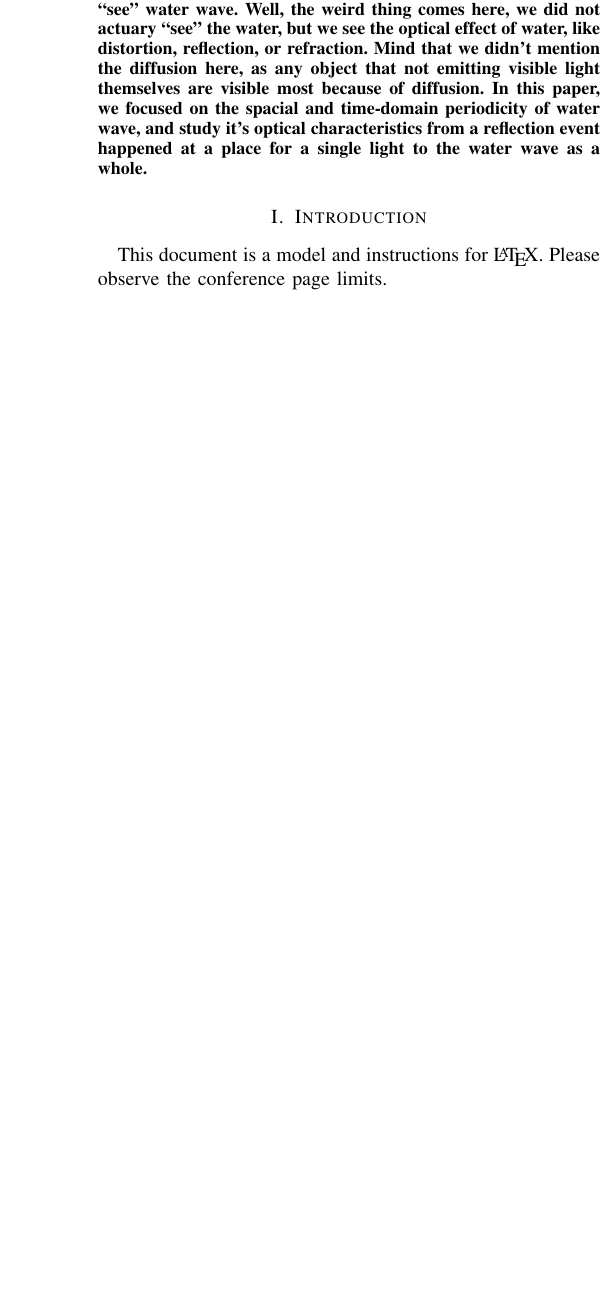
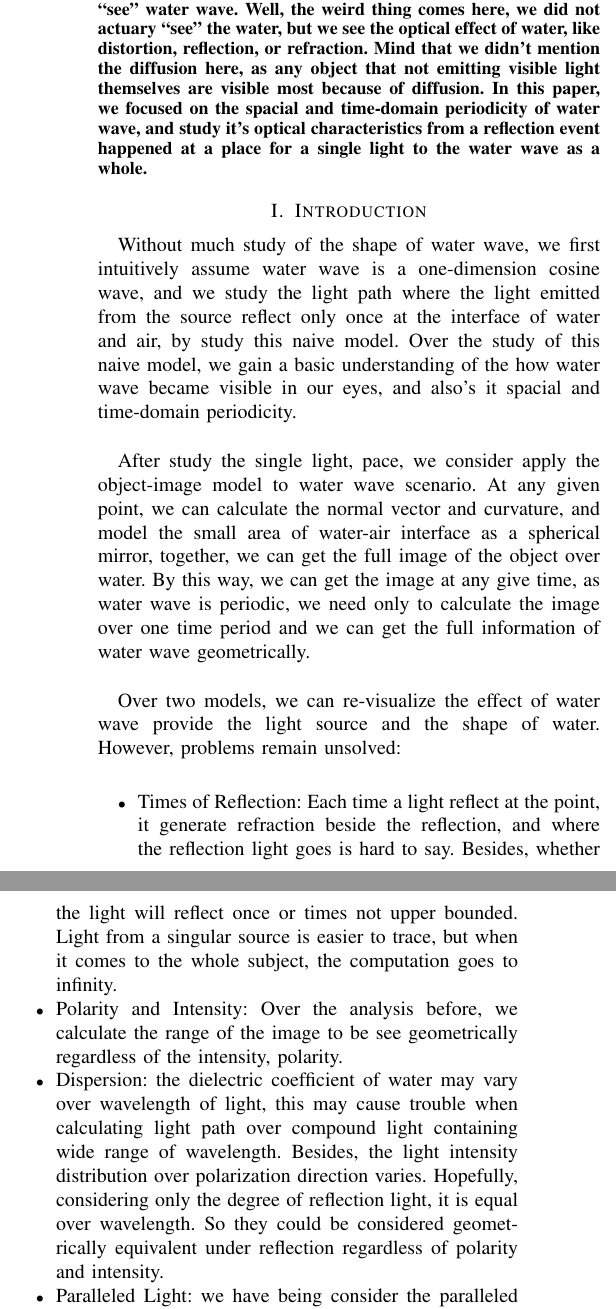
Before and after one commit to Meditator118/MathModel_WaterWave, a LaTeX paper (Project_WaterWave/Paper/MDOCW.tex): part of one column of page 1 of 3 before the commit and two parts of the columns of page 1 of 4 after it, the two joined at a grey line, cut so that both start at the same text, the shorter picture padded with empty space. Compiled offline with pdfLaTeX; a missing font is replaced by an installed copy or a similar font; a LaTeX package or settings file that is missing is left out.

Commit message:
upload paper at 18:05

```diff
--- a/Project_WaterWave/Paper/MDOCW.tex
+++ b/Project_WaterWave/Paper/MDOCW.tex
@@ -41,5 +41,30 @@ Omnipresent water has been well studied for its physical, chemistry and biologic
 
 
 \section{Introduction}
-This document is a model and instructions for \LaTeX.
-Please observe the conference page limits.
+Without much study of the shape of water wave, we first intuitively assume water wave is a one-dimension cosine wave, and we study the light path where the light emitted from the source reflect only once at the interface of water and air, by study this naive model. Over the study of this naive model, we gain a basic understanding of the how water wave became visible in our eyes, and also’s it spacial and time-domain periodicity.\\
+
+After study the single light, pace, we consider apply the object-image model to water wave scenario. At any given point, we can calculate the normal vector and curvature, and model the small area of water-air interface as a spherical mirror, together, we can get the full image of the object over water. By this way, we can get the image at any give time, as water wave is periodic, we need only to calculate the image over one time period and we can get the full information of water wave geometrically.\\
+
+Over two models, we can re-visualize the effect of water wave provide the light source and the shape of water. However, problems remain unsolved:\\
+\begin{itemize}
+\item Times of Reflection: Each time a light reflect at the point, it generate refraction beside the reflection, and where the reflection light goes is hard to say. Besides, whether the light will reflect once or times not upper bounded. Light from a singular source is easier to trace, but when it comes to the whole subject, the computation goes to infinity.
+\item Polarity and Intensity: Over the analysis before, we calculate the range of the image to be see geometrically regardless of the intensity, polarity.
+\item Dispersion: the dielectric coefficient of water may vary over wavelength of light, this may cause trouble when calculating light path over compound light containing wide range of wavelength. Besides, the light intensity distribution over polarization direction varies. Hopefully, considering only the degree of reflection light, it is  equal over wavelength. So they could be considered geometrically equivalent under reflection regardless of  polarity and intensity.
+\item Paralleled Light: we have being consider the paralleled light source over the model, which models well for Celestial objects such as sun and moon. However, it’s too special, and we need to apply it to more generalized scenerios.
+\end{itemize}
+
+\section{Naive Model}
+
+\subsection{Considering a Light Path From Light Source to Human Eye}
+For simplicity, we naively assume there exist a one dimensional cosine water wave \eqref{eq1}:
+\begin{equation}
+h = A \cos(\frac{2\pi}{\lambda}x- \omega t)\label{eq1}
+\end{equation}
+in which $h$ is the height of the wave, $x$ is a measure of distance, $t$ measures time, $A$ present the Amplitude of the wave, $\lambda$ is the wavelength, and $\omega$ is the angular frequency. \\
+
+Consider the light path from the light source to Human Eye as shown in "Fig.~\ref{fig01}'', denote the degree from eye to to the ground as $\alpha$, the degree from light source to the ground as $\beta$, then the tangent line has a degree to the ground $\gamma$ which satisfies\eqref{eq2}:
+\begin{equation}
+\gamma = \frac{1}{2} (\alpha-\beta)\label{eq2}
+\end{equation}
+
+Remember that $\beta$ is $x$ dependent, and $\alpha$ can be a constant if the light source is paralleled. As the water way is time-domain periodic, over one period $T=\frac{2\pi}{\omega}$, the light can enter you eye again from the same place, resulting a periodic light pulse in your eye at degree $\beta$, thus the image you see over the water has a same angular frequency $\omega_i$ equal to $\omega$ the angular frequency of water wave. \\
```
Also changed, not shown: Project_WaterWave/Paper/MDOCW.pdf, Project_WaterWave/Paper/fig/fig1.png (deleted), Project_WaterWave/Paper/fig/reflect_onwave_single.pdf (added), Project_WaterWave/Paper/MDOCW.tex (18 more changed lines), 3 other files.
